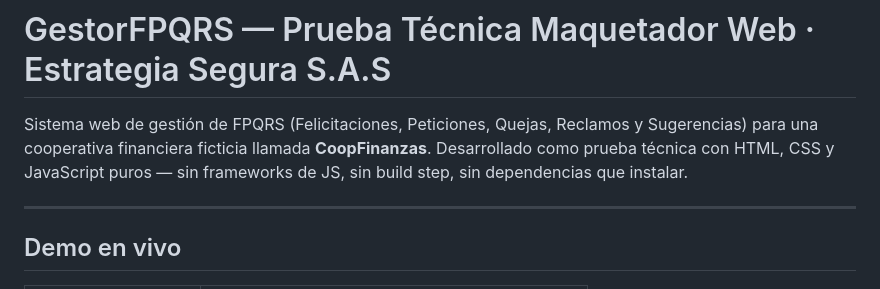
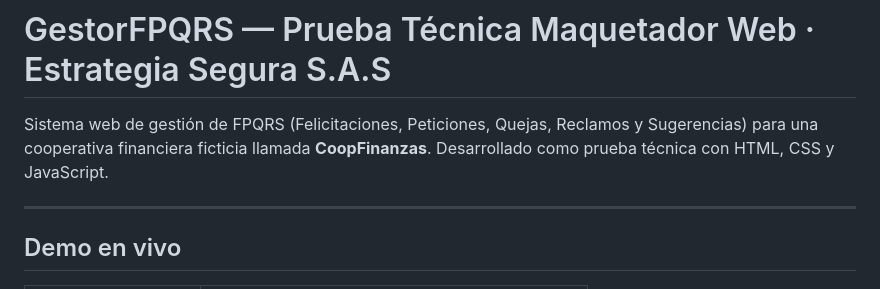
Before and after one commit to JoseGulloso/prueba_tecnica, a Markdown page: README.md, the part around the change. Rendered like a GitHub page.

Commit message:
Ajustes readme

```diff
--- a/README.md
+++ b/README.md
@@ -1,6 +1,6 @@
 # GestorFPQRS — Prueba Técnica Maquetador Web · Estrategia Segura S.A.S
 
-Sistema web de gestión de FPQRS (Felicitaciones, Peticiones, Quejas, Reclamos y Sugerencias) para una cooperativa financiera ficticia llamada **CoopFinanzas**. Desarrollado como prueba técnica con HTML, CSS y JavaScript puros — sin frameworks de JS, sin build step, sin dependencias que instalar.
+Sistema web de gestión de FPQRS (Felicitaciones, Peticiones, Quejas, Reclamos y Sugerencias) para una cooperativa financiera ficticia llamada **CoopFinanzas**. Desarrollado como prueba técnica con HTML, CSS y JavaScript.
 
 ---
 
```
